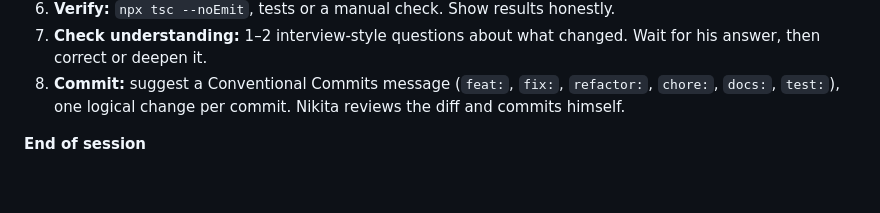
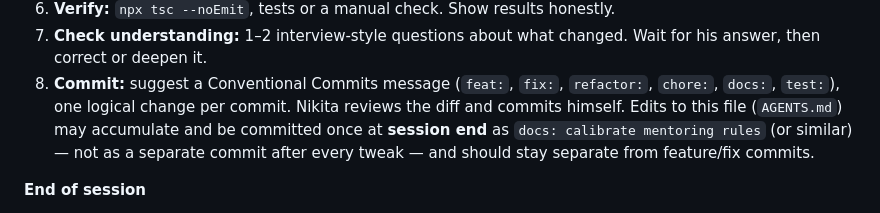
Before and after one commit to NKaltia/AI_Second_Brain, a Markdown page: AGENTS.md, the part around the change. Drawn GitHub-style; blank space fills up the shorter version.

Commit message:
minor agent bivavior update

```diff
--- a/AGENTS.md
+++ b/AGENTS.md
@@ -123,6 +123,9 @@ moves up a tier (e.g. it came up in a real interview), say so.
    then correct or deepen it.
 8. **Commit:** suggest a Conventional Commits message (`feat:`, `fix:`, `refactor:`, `chore:`,
    `docs:`, `test:`), one logical change per commit. Nikita reviews the diff and commits himself.
+   Edits to this file (`AGENTS.md`) may accumulate and be committed once at **session end** as
+   `docs: calibrate mentoring rules` (or similar) — not as a separate commit after every tweak —
+   and should stay separate from feature/fix commits.
 
 **End of session**
 1. Short recap: what we did, what he should now be able to explain.
```
